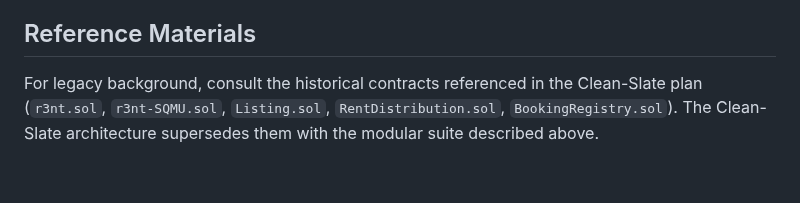
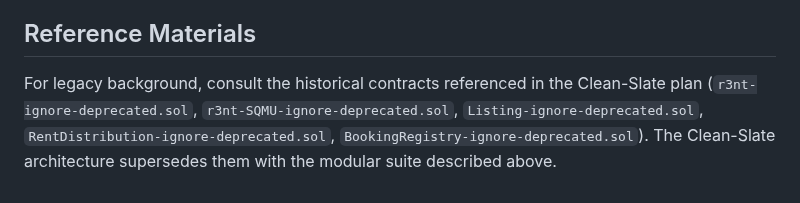
Before and after one commit to NP-Vincent/r3nt, a Markdown page: AGENTS.md, the part around the change. Rendered like a GitHub page.

```diff
--- a/AGENTS.md
+++ b/AGENTS.md
@@ -119,5 +119,5 @@ Key events to retain/emit: `BookingCreated`, `DepositSplitProposed`, `DepositRel
 
 ## Reference Materials
 For legacy background, consult the historical contracts referenced in the Clean-Slate plan
-(`r3nt.sol`, `r3nt-SQMU.sol`, `Listing.sol`, `RentDistribution.sol`, `BookingRegistry.sol`). The
+(`r3nt-ignore-deprecated.sol`, `r3nt-SQMU-ignore-deprecated.sol`, `Listing-ignore-deprecated.sol`, `RentDistribution-ignore-deprecated.sol`, `BookingRegistry-ignore-deprecated.sol`). The
 Clean-Slate architecture supersedes them with the modular suite described above.
```
